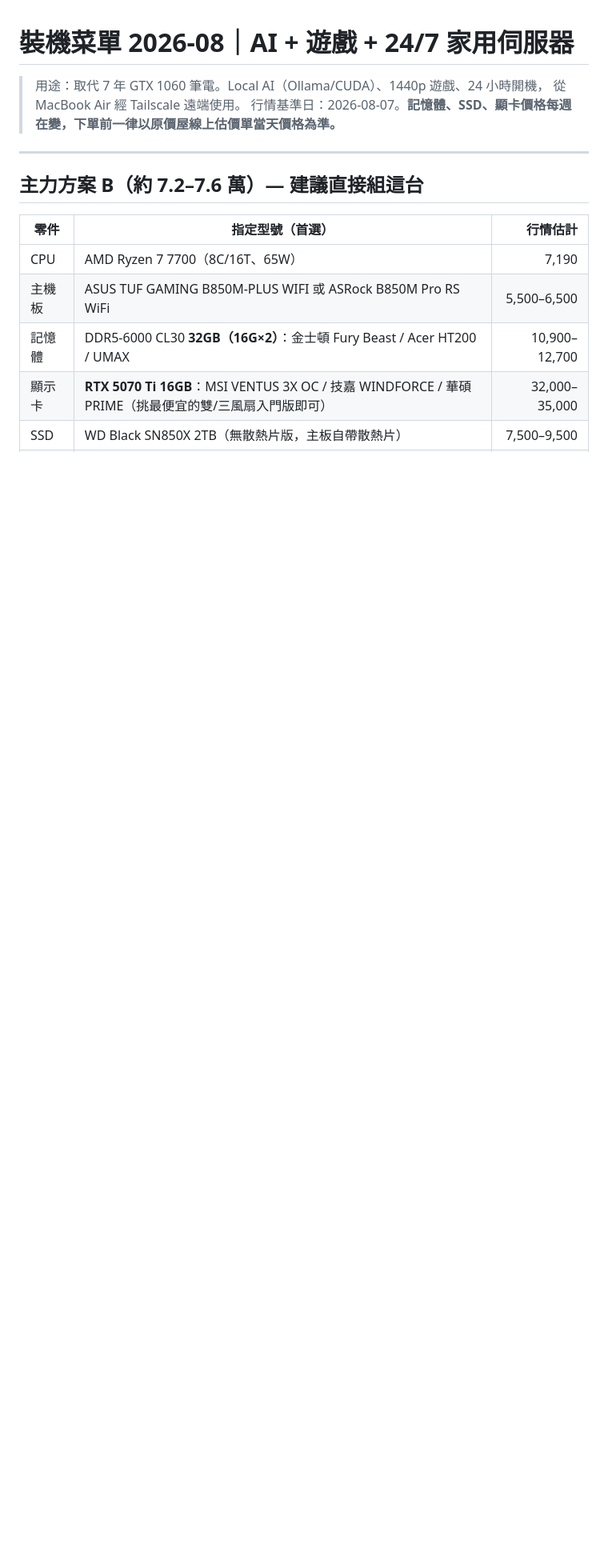
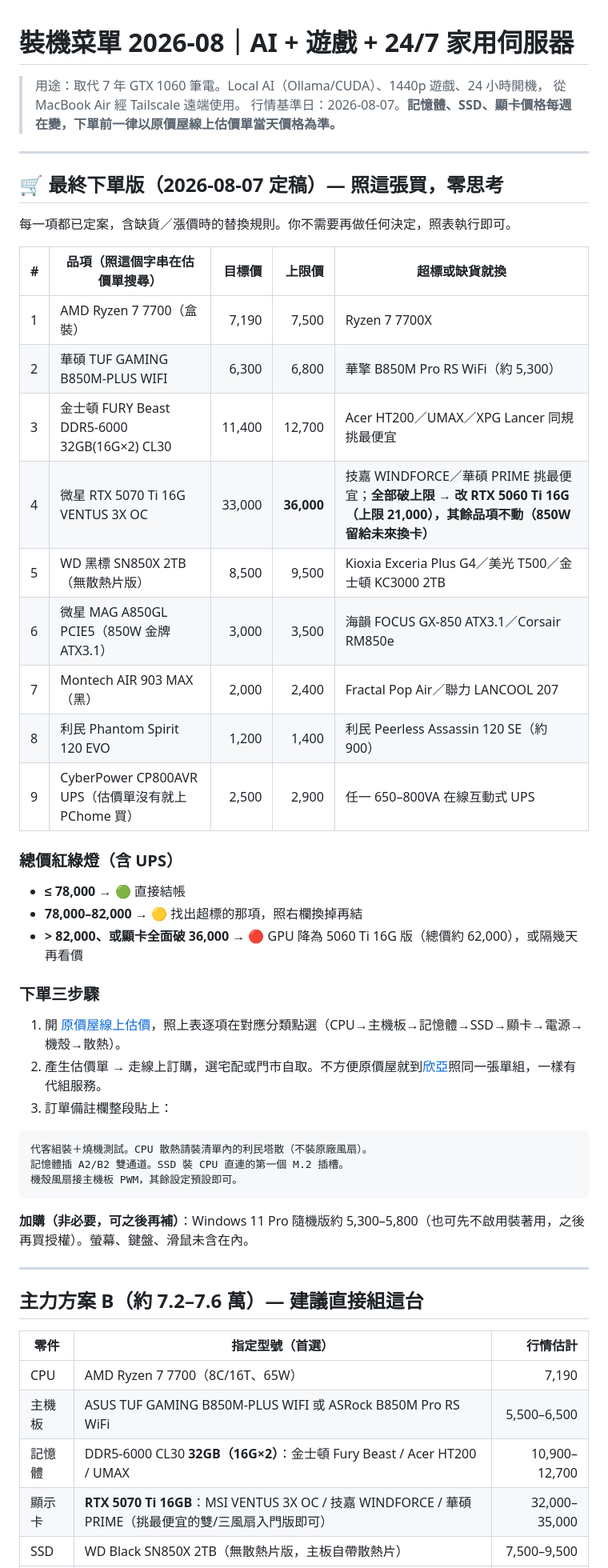
Before and after one commit to xexist17/shenwai-xiuxianlu, a Markdown page: pc-build-2026-08.md, the part around the change. Shown at 80% size. GitHub-like rendering; blank space fills up the shorter version.

Commit message:
裝機菜單新增最終下單版：定案型號＋上限價＋替換規則＋總價紅綠燈
Co-Authored-By: Claude Fable 5 <noreply@anthropic.com>
Claude-Session: https://claude.ai/code/session_01XhupdnVypXk7kS1Gc3z56n

````diff
--- a/pc-build-2026-08.md
+++ b/pc-build-2026-08.md
@@ -3,6 +3,44 @@
 > 用途：取代 7 年 GTX 1060 筆電。Local AI（Ollama/CUDA）、1440p 遊戲、24 小時開機，
 > 從 MacBook Air 經 Tailscale 遠端使用。
 > 行情基準日：2026-08-07。**記憶體、SSD、顯卡價格每週在變，下單前一律以原價屋線上估價單當天價格為準。**
+
+---
+
+## 🛒 最終下單版（2026-08-07 定稿）— 照這張買，零思考
+
+每一項都已定案，含缺貨／漲價時的替換規則。你不需要再做任何決定，照表執行即可。
+
+| # | 品項（照這個字串在估價單搜尋） | 目標價 | 上限價 | 超標或缺貨就換 |
+|---|---|---:|---:|---|
+| 1 | AMD Ryzen 7 7700（盒裝） | 7,190 | 7,500 | Ryzen 7 7700X |
+| 2 | 華碩 TUF GAMING B850M-PLUS WIFI | 6,300 | 6,800 | 華擎 B850M Pro RS WiFi（約 5,300） |
+| 3 | 金士頓 FURY Beast DDR5-6000 32GB(16G×2) CL30 | 11,400 | 12,700 | Acer HT200／UMAX／XPG Lancer 同規挑最便宜 |
+| 4 | 微星 RTX 5070 Ti 16G VENTUS 3X OC | 33,000 | **36,000** | 技嘉 WINDFORCE／華碩 PRIME 挑最便宜；**全部破上限 → 改 RTX 5060 Ti 16G（上限 21,000），其餘品項不動（850W 留給未來換卡）** |
+| 5 | WD 黑標 SN850X 2TB（無散熱片版） | 8,500 | 9,500 | Kioxia Exceria Plus G4／美光 T500／金士頓 KC3000 2TB |
+| 6 | 微星 MAG A850GL PCIE5（850W 金牌 ATX3.1） | 3,000 | 3,500 | 海韻 FOCUS GX-850 ATX3.1／Corsair RM850e |
+| 7 | Montech AIR 903 MAX（黑） | 2,000 | 2,400 | Fractal Pop Air／聯力 LANCOOL 207 |
+| 8 | 利民 Phantom Spirit 120 EVO | 1,200 | 1,400 | 利民 Peerless Assassin 120 SE（約 900） |
+| 9 | CyberPower CP800AVR UPS（估價單沒有就上 PChome 買） | 2,500 | 2,900 | 任一 650–800VA 在線互動式 UPS |
+
+### 總價紅綠燈（含 UPS）
+
+- **≤ 78,000** → 🟢 直接結帳
+- **78,000–82,000** → 🟡 找出超標的那項，照右欄換掉再結
+- **> 82,000、或顯卡全面破 36,000** → 🔴 GPU 降為 5060 Ti 16G 版（總價約 62,000），或隔幾天再看價
+
+### 下單三步驟
+
+1. 開 [原價屋線上估價](https://www.coolpc.com.tw/evaluate.php)，照上表逐項在對應分類點選（CPU→主機板→記憶體→SSD→顯卡→電源→機殼→散熱）。
+2. 產生估價單 → 走線上訂購，選宅配或門市自取。不方便原價屋就到[欣亞](https://www.sinya.com.tw)照同一張單組，一樣有代組服務。
+3. 訂單備註欄整段貼上：
+
+```
+代客組裝＋燒機測試。CPU 散熱請裝清單內的利民塔散（不裝原廠風扇）。
+記憶體插 A2/B2 雙通道。SSD 裝 CPU 直連的第一個 M.2 插槽。
+機殼風扇接主機板 PWM，其餘設定預設即可。
+```
+
+**加購（非必要，可之後再補）**：Windows 11 Pro 隨機版約 5,300–5,800（也可先不啟用裝著用，之後再買授權）。螢幕、鍵盤、滑鼠未含在內。
 
 ---
 
````
